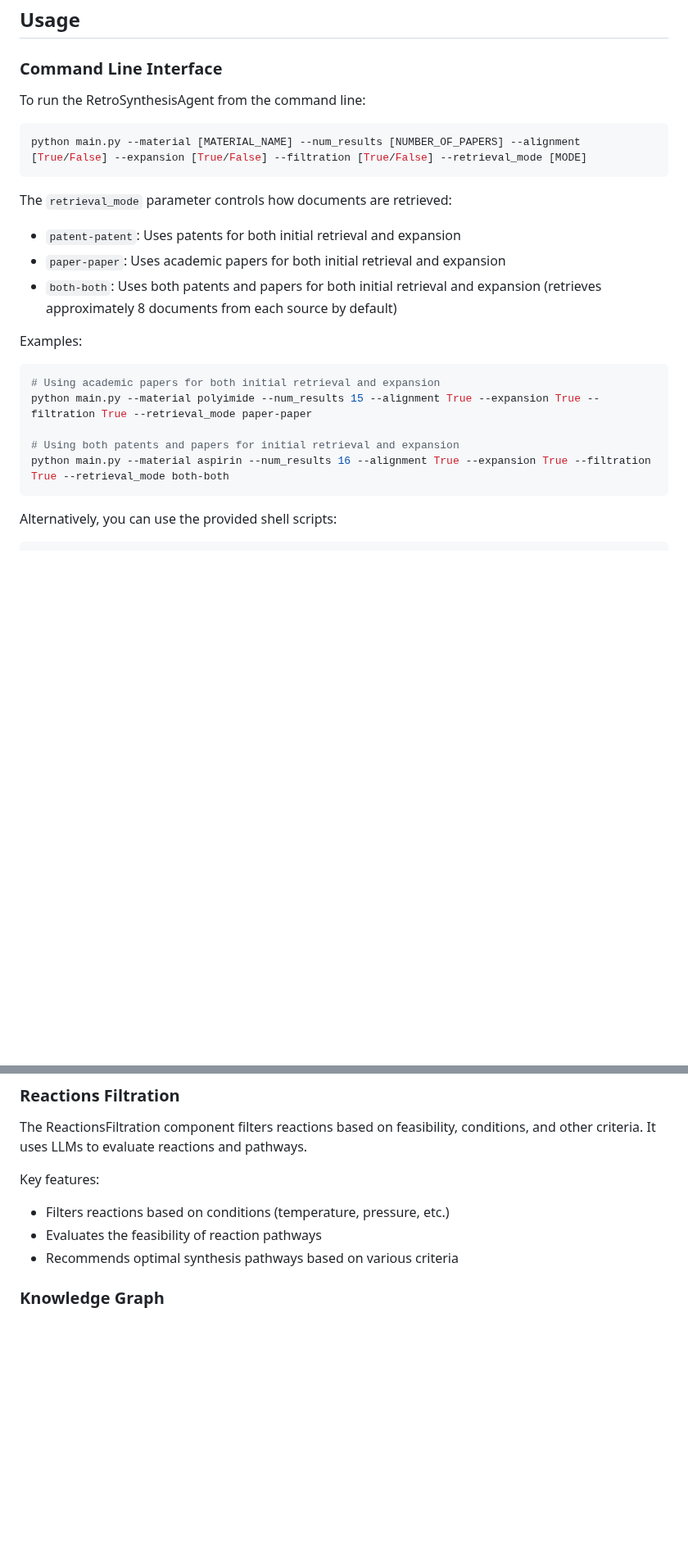
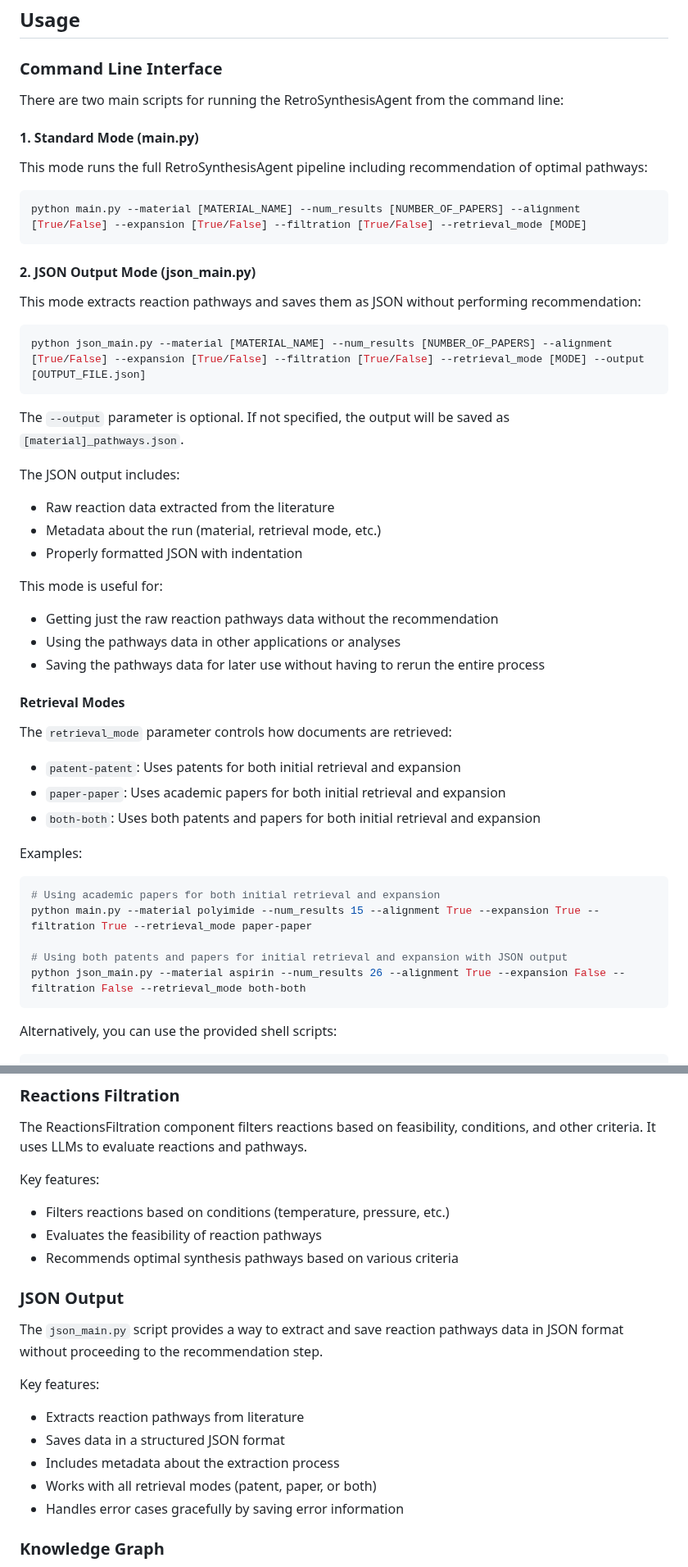
Before and after one commit to meghavi-mstack/RetroSynthesisAgent-patent, a Markdown page: README.md, 2 parts joined by grey strips. Shown at 82% size. GitHub-like rendering; blank space fills up the shorter version.

Commit message:
Updated README.md for getting an json as an output.

````diff
--- a/README.md
+++ b/README.md
@@ -153,16 +154,42 @@ The HEADERS and COOKIES are used for web scraping of scientific literature. You
 
 ### Command Line Interface
 
-To run the RetroSynthesisAgent from the command line:
+There are two main scripts for running the RetroSynthesisAgent from the command line:
+
+#### 1. Standard Mode (main.py)
+
+This mode runs the full RetroSynthesisAgent pipeline including recommendation of optimal pathways:
 
 ```bash
 python main.py --material [MATERIAL_NAME] --num_results [NUMBER_OF_PAPERS] --alignment [True/False] --expansion [True/False] --filtration [True/False] --retrieval_mode [MODE]
 ```
 
+#### 2. JSON Output Mode (json_main.py)
+
+This mode extracts reaction pathways and saves them as JSON without performing recommendation:
+
+```bash
+python json_main.py --material [MATERIAL_NAME] --num_results [NUMBER_OF_PAPERS] --alignment [True/False] --expansion [True/False] --filtration [True/False] --retrieval_mode [MODE] --output [OUTPUT_FILE.json]
+```
+
+The `--output` parameter is optional. If not specified, the output will be saved as `[material]_pathways.json`.
+
+The JSON output includes:
+- Raw reaction data extracted from the literature
+- Metadata about the run (material, retrieval mode, etc.)
+- Properly formatted JSON with indentation
+
+This mode is useful for:
+- Getting just the raw reaction pathways data without the recommendation
+- Using the pathways data in other applications or analyses
+- Saving the pathways data for later use without having to rerun the entire process
+
+#### Retrieval Modes
+
 The `retrieval_mode` parameter controls how documents are retrieved:
 - `patent-patent`: Uses patents for both initial retrieval and expansion
 - `paper-paper`: Uses academic papers for both initial retrieval and expansion
-- `both-both`: Uses both patents and papers for both initial retrieval and expansion (retrieves approximately 8 documents from each source by default)
+- `both-both`: Uses both patents and papers for both initial retrieval and expansion
 
 Examples:
 
@@ -170,8 +197,8 @@ Examples:
 # Using academic papers for both initial retrieval and expansion
 python main.py --material polyimide --num_results 15 --alignment True --expansion True --filtration True --retrieval_mode paper-paper
 
-# Using both patents and papers for initial retrieval and expansion
-python main.py --material aspirin --num_results 16 --alignment True --expansion True --filtration True --retrieval_mode both-both
+# Using both patents and papers for initial retrieval and expansion with JSON output
+python json_main.py --material aspirin --num_results 26 --alignment True --expansion False --filtration False --retrieval_mode both-both
 ```
 
 Alternatively, you can use the provided shell scripts:
@@ -296,6 +323,18 @@ Key features:
 - Filters reactions based on conditions (temperature, pressure, etc.)
 - Evaluates the feasibility of reaction pathways
 - Recommends optimal synthesis pathways based on various criteria
+
+### JSON Output
+
+The `json_main.py` script provides a way to extract and save reaction pathways data in JSON format without proceeding to the recommendation step.
+
+Key features:
+
+- Extracts reaction pathways from literature
+- Saves data in a structured JSON format
+- Includes metadata about the extraction process
+- Works with all retrieval modes (patent, paper, or both)
+- Handles error cases gracefully by saving error information
 
 ### Knowledge Graph
 
````
Also changed, not shown: other parts of README.md (+2 -1 lines).
